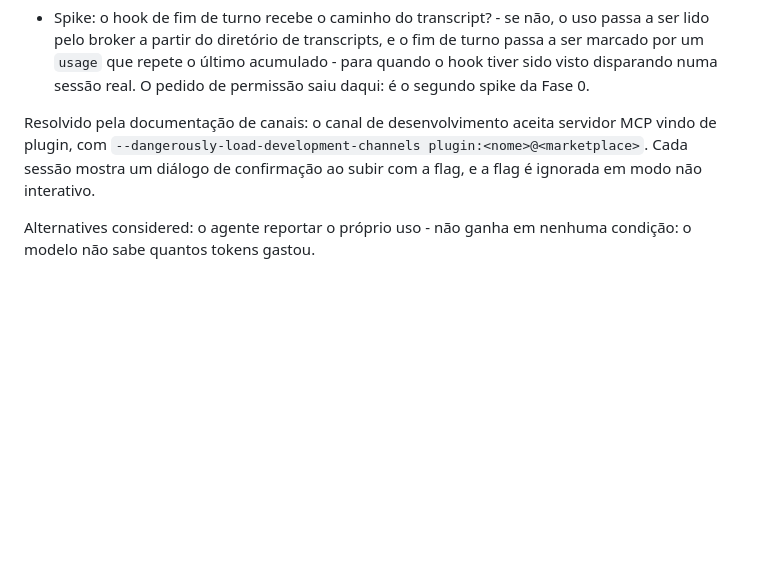
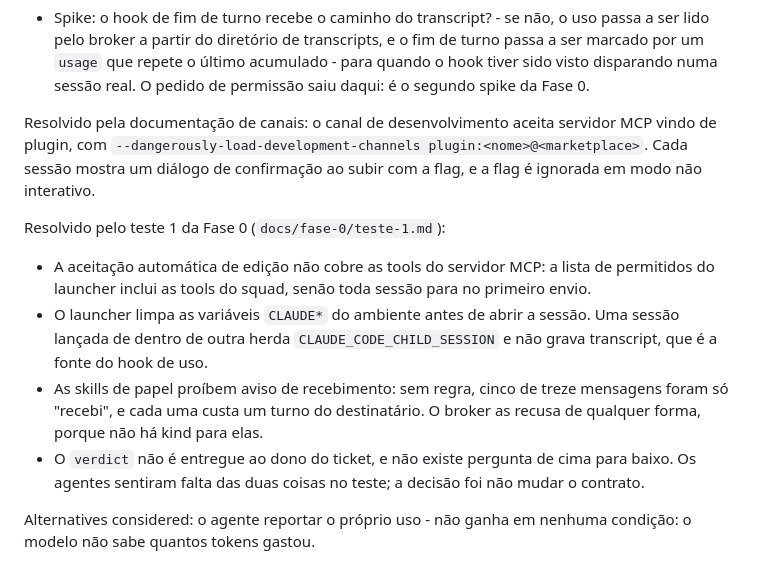
Before and after one commit to sh4wty1/squad-code-mcp, a Markdown page: .design/squad-mvp.md, the part around the change. GitHub-like rendering; blank space fills up the shorter version.

```diff
--- a/.design/squad-mvp.md
+++ b/.design/squad-mvp.md
@@ -536,6 +536,12 @@ Open, default taken:
 
 Resolvido pela documentação de canais: o canal de desenvolvimento aceita servidor MCP vindo de plugin, com `--dangerously-load-development-channels plugin:<nome>@<marketplace>`. Cada sessão mostra um diálogo de confirmação ao subir com a flag, e a flag é ignorada em modo não interativo.
 
+Resolvido pelo teste 1 da Fase 0 (`docs/fase-0/teste-1.md`):
+- A aceitação automática de edição não cobre as tools do servidor MCP: a lista de permitidos do launcher inclui as tools do squad, senão toda sessão para no primeiro envio.
+- O launcher limpa as variáveis `CLAUDE*` do ambiente antes de abrir a sessão. Uma sessão lançada de dentro de outra herda `CLAUDE_CODE_CHILD_SESSION` e não grava transcript, que é a fonte do hook de uso.
+- As skills de papel proíbem aviso de recebimento: sem regra, cinco de treze mensagens foram só "recebi", e cada uma custa um turno do destinatário. O broker as recusa de qualquer forma, porque não há kind para elas.
+- O `verdict` não é entregue ao dono do ticket, e não existe pergunta de cima para baixo. Os agentes sentiram falta das duas coisas no teste; a decisão foi não mudar o contrato.
+
 Alternatives considered: o agente reportar o próprio uso - não ganha em nenhuma condição: o modelo não sabe quantos tokens gastou.
 
 ### Gate
```
Also changed, not shown: ROADMAP.md (added, +75 -0 lines), docs/fase-0/teste-1.md (added, +68 -0 lines).
